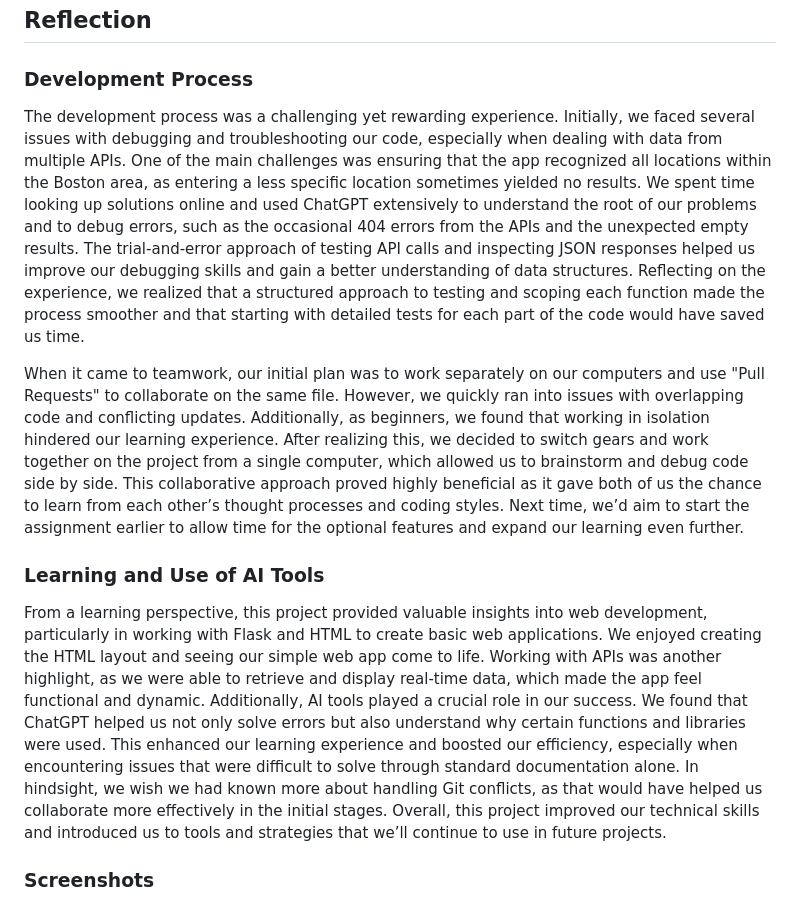
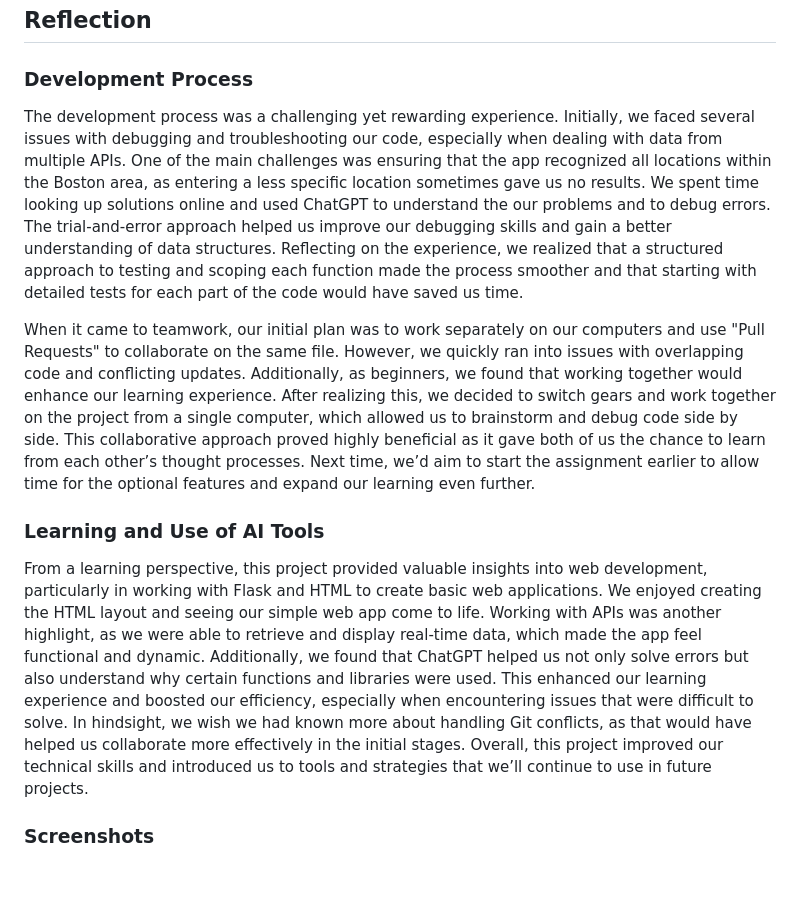
Before and after one commit to vbravogomez1/MBTA-Web-App-Project, a Markdown page: README.md, the part around the change. GitHub-like rendering; blank space fills up the shorter version.

Commit message:
Assignment 3
Vanessa Bravo & Christian Aiza

```diff
--- a/README.md
+++ b/README.md
@@ -11,13 +11,13 @@ The MBTA Web App project aims to provide users with a simple and efficient tool
 
 ### Development Process
 
-The development process was a challenging yet rewarding experience. Initially, we faced several issues with debugging and troubleshooting our code, especially when dealing with data from multiple APIs. One of the main challenges was ensuring that the app recognized all locations within the Boston area, as entering a less specific location sometimes yielded no results. We spent time looking up solutions online and used ChatGPT extensively to understand the root of our problems and to debug errors, such as the occasional 404 errors from the APIs and the unexpected empty results. The trial-and-error approach of testing API calls and inspecting JSON responses helped us improve our debugging skills and gain a better understanding of data structures. Reflecting on the experience, we realized that a structured approach to testing and scoping each function made the process smoother and that starting with detailed tests for each part of the code would have saved us time.
+The development process was a challenging yet rewarding experience. Initially, we faced several issues with debugging and troubleshooting our code, especially when dealing with data from multiple APIs. One of the main challenges was ensuring that the app recognized all locations within the Boston area, as entering a less specific location sometimes gave us no results. We spent time looking up solutions online and used ChatGPT to understand the our problems and to debug errors. The trial-and-error approach helped us improve our debugging skills and gain a better understanding of data structures. Reflecting on the experience, we realized that a structured approach to testing and scoping each function made the process smoother and that starting with detailed tests for each part of the code would have saved us time.
 
-When it came to teamwork, our initial plan was to work separately on our computers and use "Pull Requests" to collaborate on the same file. However, we quickly ran into issues with overlapping code and conflicting updates. Additionally, as beginners, we found that working in isolation hindered our learning experience. After realizing this, we decided to switch gears and work together on the project from a single computer, which allowed us to brainstorm and debug code side by side. This collaborative approach proved highly beneficial as it gave both of us the chance to learn from each other’s thought processes and coding styles. Next time, we’d aim to start the assignment earlier to allow time for the optional features and expand our learning even further.
+When it came to teamwork, our initial plan was to work separately on our computers and use "Pull Requests" to collaborate on the same file. However, we quickly ran into issues with overlapping code and conflicting updates. Additionally, as beginners, we found that working together would enhance our learning experience. After realizing this, we decided to switch gears and work together on the project from a single computer, which allowed us to brainstorm and debug code side by side. This collaborative approach proved highly beneficial as it gave both of us the chance to learn from each other’s thought processes. Next time, we’d aim to start the assignment earlier to allow time for the optional features and expand our learning even further.
 
 ### Learning and Use of AI Tools
 
-From a learning perspective, this project provided valuable insights into web development, particularly in working with Flask and HTML to create basic web applications. We enjoyed creating the HTML layout and seeing our simple web app come to life. Working with APIs was another highlight, as we were able to retrieve and display real-time data, which made the app feel functional and dynamic. Additionally, AI tools played a crucial role in our success. We found that ChatGPT helped us not only solve errors but also understand why certain functions and libraries were used. This enhanced our learning experience and boosted our efficiency, especially when encountering issues that were difficult to solve through standard documentation alone. In hindsight, we wish we had known more about handling Git conflicts, as that would have helped us collaborate more effectively in the initial stages. Overall, this project improved our technical skills and introduced us to tools and strategies that we’ll continue to use in future projects.
+From a learning perspective, this project provided valuable insights into web development, particularly in working with Flask and HTML to create basic web applications. We enjoyed creating the HTML layout and seeing our simple web app come to life. Working with APIs was another highlight, as we were able to retrieve and display real-time data, which made the app feel functional and dynamic. Additionally, we found that ChatGPT helped us not only solve errors but also understand why certain functions and libraries were used. This enhanced our learning experience and boosted our efficiency, especially when encountering issues that were difficult to solve. In hindsight, we wish we had known more about handling Git conflicts, as that would have helped us collaborate more effectively in the initial stages. Overall, this project improved our technical skills and introduced us to tools and strategies that we’ll continue to use in future projects.
 
 ### Screenshots
 ![alt text](screenshots/image.png)
```
